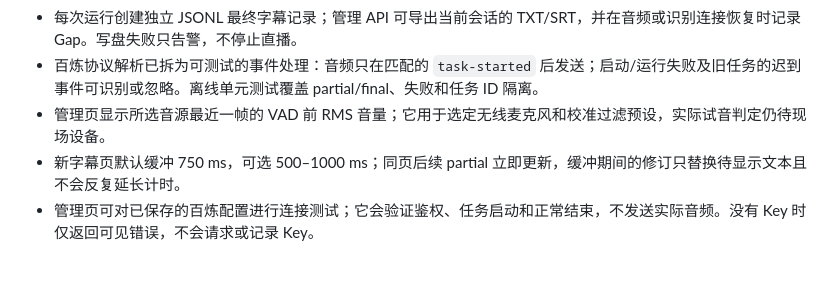
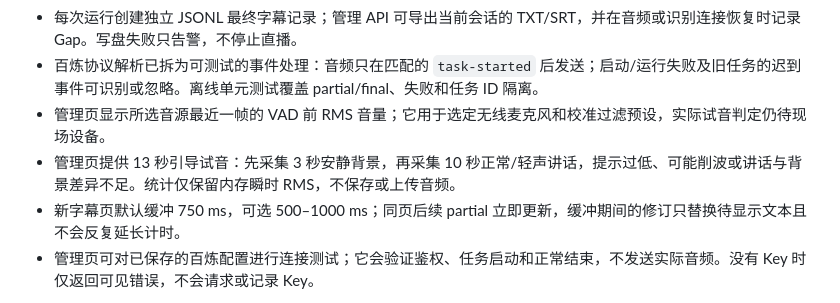
Before and after one commit to Vincent-1124/stream-live-translate, a Markdown page: docs/IMPLEMENTATION_STATUS.md, the part around the change. GitHub-like rendering; blank space fills up the shorter version.

Commit message:
Document guided sound check

```diff
--- a/docs/IMPLEMENTATION_STATUS.md
+++ b/docs/IMPLEMENTATION_STATUS.md
@@ -18,6 +18,7 @@
 - 每次运行创建独立 JSONL 最终字幕记录；管理 API 可导出当前会话的 TXT/SRT，并在音频或识别连接恢复时记录 Gap。写盘失败只告警，不停止直播。
 - 百炼协议解析已拆为可测试的事件处理：音频只在匹配的 `task-started` 后发送；启动/运行失败及旧任务的迟到事件可识别或忽略。离线单元测试覆盖 partial/final、失败和任务 ID 隔离。
 - 管理页显示所选音源最近一帧的 VAD 前 RMS 音量；它用于选定无线麦克风和校准过滤预设，实际试音判定仍待现场设备。
+- 管理页提供 13 秒引导试音：先采集 3 秒安静背景，再采集 10 秒正常/轻声讲话，提示过低、可能削波或讲话与背景差异不足。统计仅保留内存瞬时 RMS，不保存或上传音频。
 - 新字幕页默认缓冲 750 ms，可选 500–1000 ms；同页后续 partial 立即更新，缓冲期间的修订只替换待显示文本且不会反复延长计时。
 - 管理页可对已保存的百炼配置进行连接测试；它会验证鉴权、任务启动和正常结束，不发送实际音频。没有 Key 时仅返回可见错误，不会请求或记录 Key。
 
```
